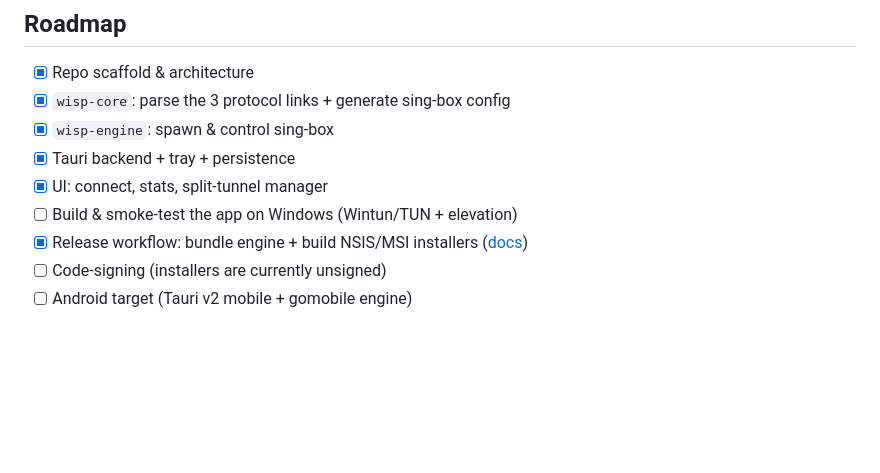
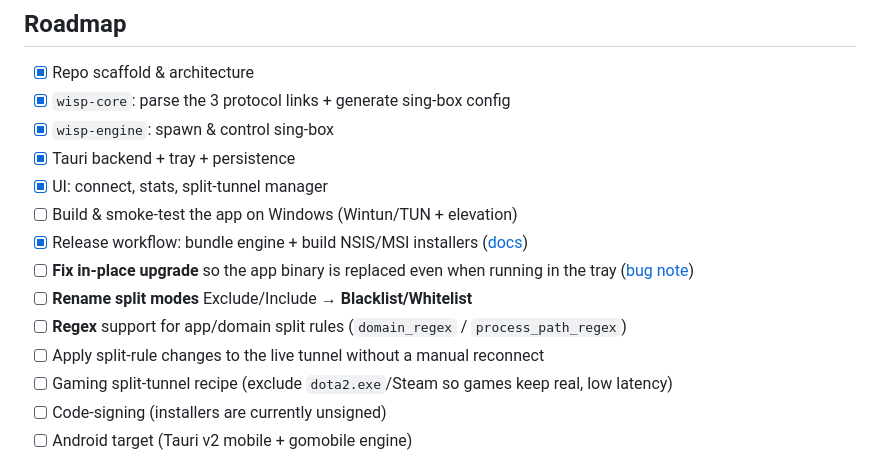
Before and after one commit to pnsemyon/wisp, a Markdown page: README.md, the part around the change. GitHub-like rendering; blank space fills up the shorter version.

Commit message:
docs: add planned features to roadmap (blacklist/whitelist rename, regex split rules, live split apply, gaming recipe, upgrade fix)

```diff
--- a/README.md
+++ b/README.md
@@ -65,6 +65,12 @@ cargo tauri dev
 - [x] UI: connect, stats, split-tunnel manager
 - [ ] Build & smoke-test the app on Windows (Wintun/TUN + elevation)
 - [x] Release workflow: bundle engine + build NSIS/MSI installers ([docs](docs/RELEASING.md))
+- [ ] **Fix in-place upgrade** so the app binary is replaced even when running in the tray
+      ([bug note](docs/dev-vault/Bug%20-%20Stale%20app%20binary%20on%20in-place%20upgrade.md))
+- [ ] **Rename split modes** Exclude/Include → **Blacklist/Whitelist**
+- [ ] **Regex** support for app/domain split rules (`domain_regex` / `process_path_regex`)
+- [ ] Apply split-rule changes to the live tunnel without a manual reconnect
+- [ ] Gaming split-tunnel recipe (exclude `dota2.exe`/Steam so games keep real, low latency)
 - [ ] Code-signing (installers are currently unsigned)
 - [ ] Android target (Tauri v2 mobile + gomobile engine)
 
```
